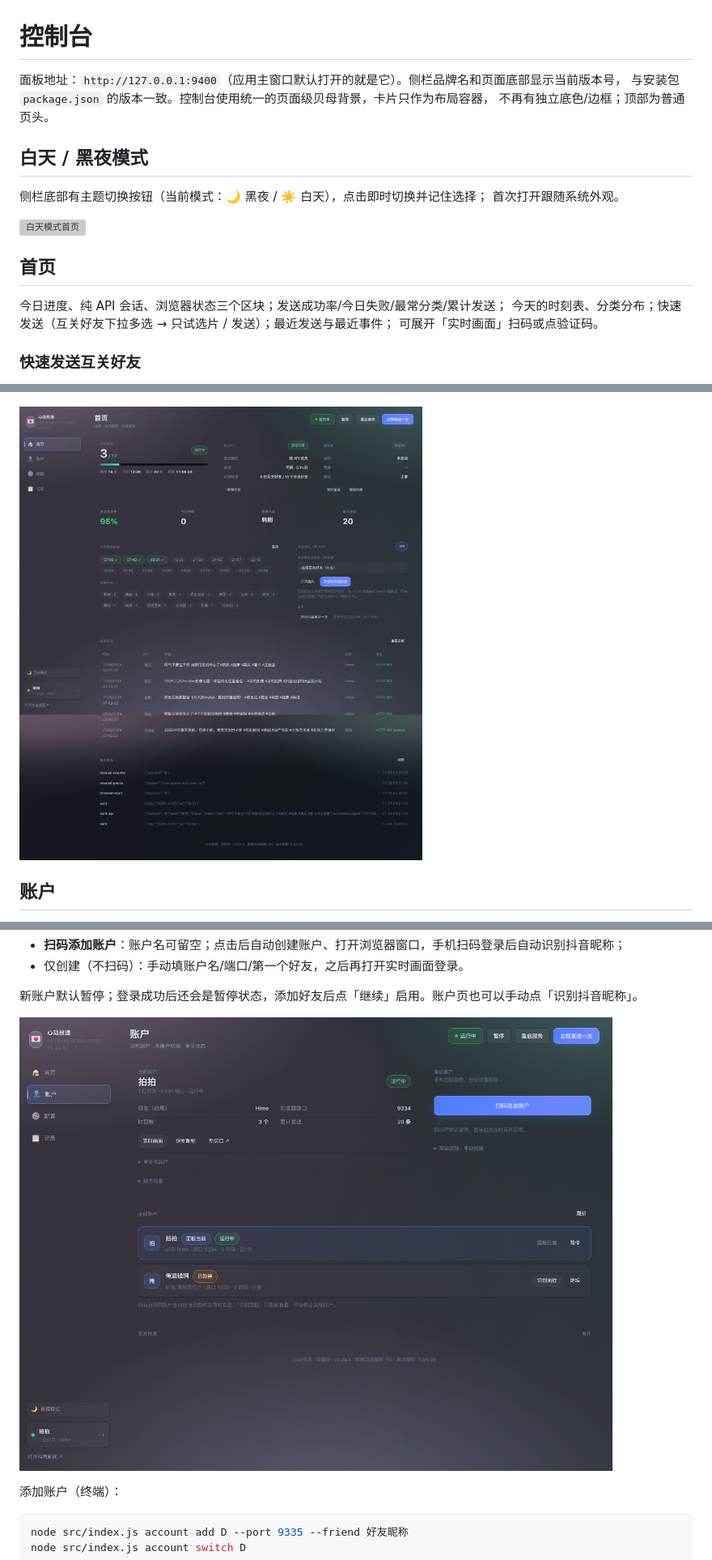
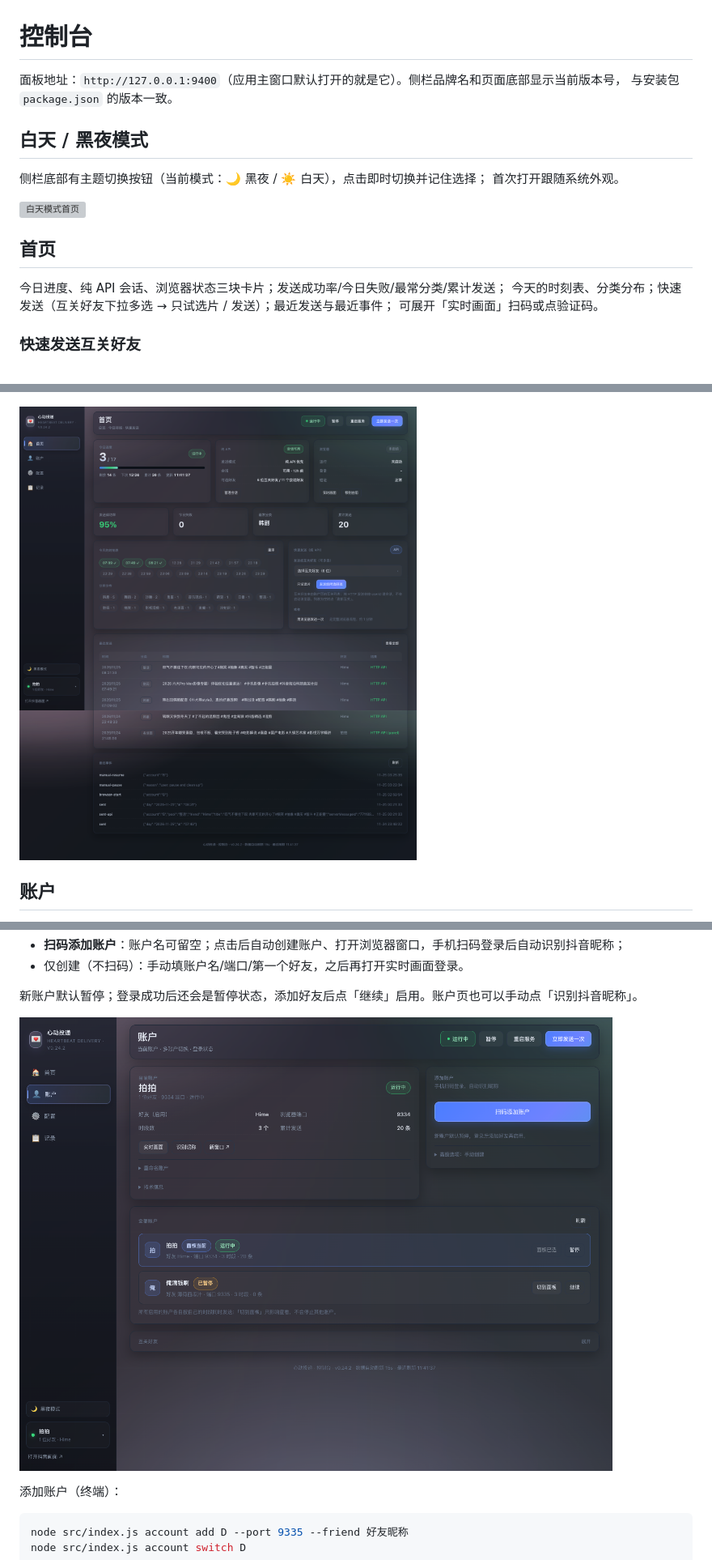
Before and after one commit to xxcodev/relationship-stabilizer, a Markdown page: docs/ui.md, 3 parts joined by grey strips. Shown at 81% size. GitHub-like rendering; pictures changed too: docs/assets/ui-accounts.png, docs/assets/ui-home.png; grey boxes are pictures that could not be loaded.

```diff
--- a/docs/ui.md
+++ b/docs/ui.md
@@ -1,8 +1,7 @@
 # 控制台
 
 面板地址：`http://127.0.0.1:9400`（应用主窗口默认打开的就是它）。侧栏品牌名和页面底部显示当前版本号，
-与安装包 `package.json` 的版本一致。控制台使用统一的页面级贝母背景，卡片只作为布局容器，
-不再有独立底色/边框；顶部为普通页头。
+与安装包 `package.json` 的版本一致。
 
 ## 白天 / 黑夜模式
 
@@ -13,7 +12,7 @@
 
 ## 首页
 
-今日进度、纯 API 会话、浏览器状态三个区块；发送成功率/今日失败/最常分类/累计发送；
+今日进度、纯 API 会话、浏览器状态三块卡片；发送成功率/今日失败/最常分类/累计发送；
 今天的时刻表、分类分布；快速发送（互关好友下拉多选 → 只试选片 / 发送）；最近发送与最近事件；
 可展开「实时画面」扫码或点验证码。
 
```
Also changed, not shown: CHANGELOG.md (+0 -17 lines), docs/optimization-plan.md (+0 -2 lines), docs/assets/ui-config.png, 5 other files.
